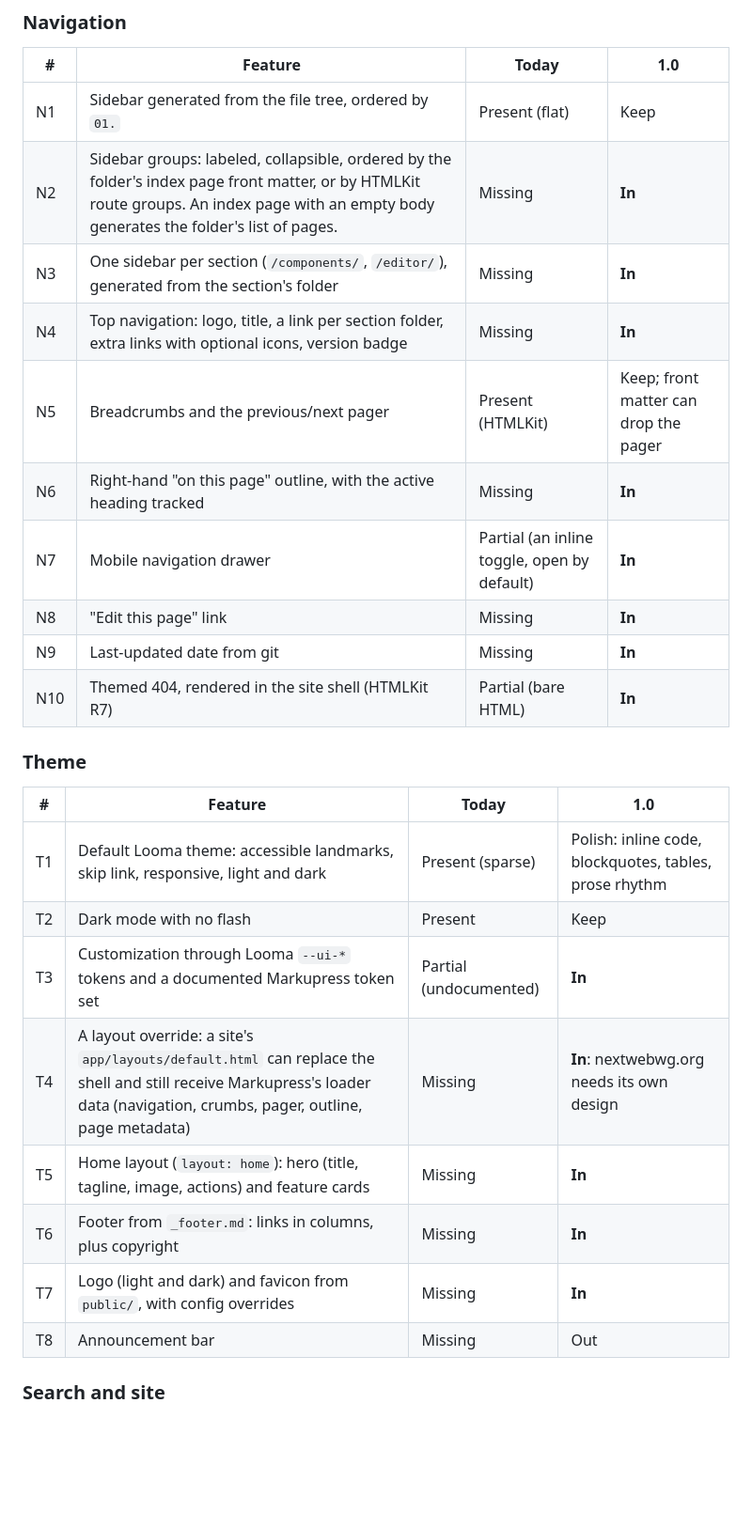
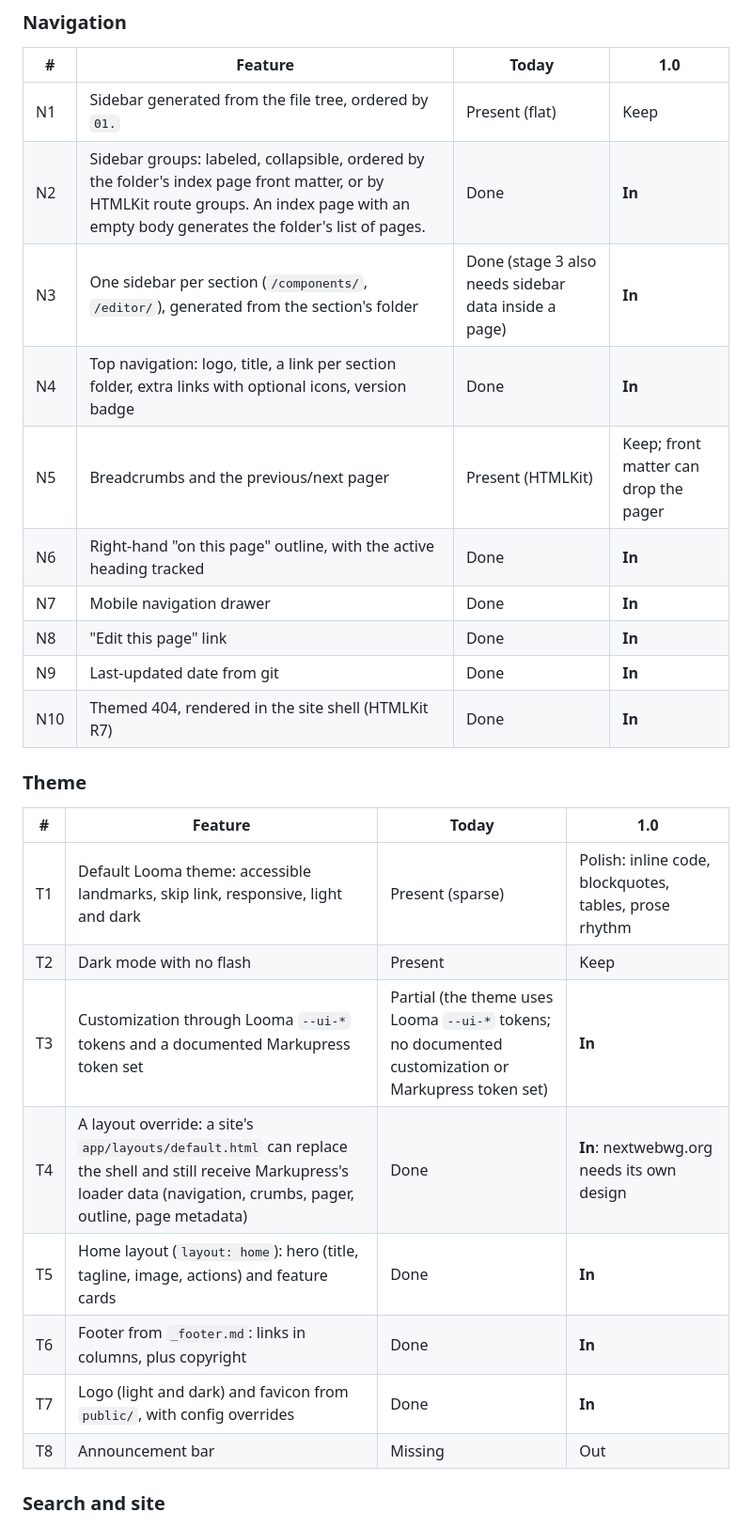
Before and after one commit to threadlabs-studio/markupress, a Markdown page: docs/plans/2026-10-14-markupress-1.0-definition.md, the part around one of its changes. Shown at 94% size. Rendered like a GitHub page; blank space fills up the shorter version.

Commit message:
docs: audit the 1.0 definition's In rows against 0.6.4 (#44)

```diff
--- a/docs/plans/2026-10-14-markupress-1.0-definition.md
+++ b/docs/plans/2026-10-14-markupress-1.0-definition.md
@@ -62,15 +67,15 @@ alpha.41).
 | # | Feature | Today | 1.0 |
 |---|---|---|---|
 | N1 | Sidebar generated from the file tree, ordered by `01.` | Present (flat) | Keep |
-| N2 | Sidebar groups: labeled, collapsible, ordered by the folder's index page front matter, or by HTMLKit route groups. An index page with an empty body generates the folder's list of pages. | Missing | **In** |
-| N3 | One sidebar per section (`/components/`, `/editor/`), generated from the section's folder | Missing | **In** |
-| N4 | Top navigation: logo, title, a link per section folder, extra links with optional icons, version badge | Missing | **In** |
+| N2 | Sidebar groups: labeled, collapsible, ordered by the folder's index page front matter, or by HTMLKit route groups. An index page with an empty body generates the folder's list of pages. | Done | **In** |
+| N3 | One sidebar per section (`/components/`, `/editor/`), generated from the section's folder | Done (stage 3 also needs sidebar data inside a page) | **In** |
+| N4 | Top navigation: logo, title, a link per section folder, extra links with optional icons, version badge | Done | **In** |
 | N5 | Breadcrumbs and the previous/next pager | Present (HTMLKit) | Keep; front matter can drop the pager |
-| N6 | Right-hand "on this page" outline, with the active heading tracked | Missing | **In** |
-| N7 | Mobile navigation drawer | Partial (an inline toggle, open by default) | **In** |
-| N8 | "Edit this page" link | Missing | **In** |
-| N9 | Last-updated date from git | Missing | **In** |
-| N10 | Themed 404, rendered in the site shell (HTMLKit R7) | Partial (bare HTML) | **In** |
+| N6 | Right-hand "on this page" outline, with the active heading tracked | Done | **In** |
+| N7 | Mobile navigation drawer | Done | **In** |
+| N8 | "Edit this page" link | Done | **In** |
+| N9 | Last-updated date from git | Done | **In** |
+| N10 | Themed 404, rendered in the site shell (HTMLKit R7) | Done | **In** |
 
 ### Theme
 
@@ -78,11 +83,11 @@ alpha.41).
 |---|---|---|---|
 | T1 | Default Looma theme: accessible landmarks, skip link, responsive, light and dark | Present (sparse) | Polish: inline code, blockquotes, tables, prose rhythm |
 | T2 | Dark mode with no flash | Present | Keep |
-| T3 | Customization through Looma `--ui-*` tokens and a documented Markupress token set | Partial (undocumented) | **In** |
-| T4 | A layout override: a site's `app/layouts/default.html` can replace the shell and still receive Markupress's loader data (navigation, crumbs, pager, outline, page metadata) | Missing | **In**: nextwebwg.org needs its own design |
-| T5 | Home layout (`layout: home`): hero (title, tagline, image, actions) and feature cards | Missing | **In** |
-| T6 | Footer from `_footer.md`: links in columns, plus copyright | Missing | **In** |
-| T7 | Logo (light and dark) and favicon from `public/`, with config overrides | Missing | **In** |
+| T3 | Customization through Looma `--ui-*` tokens and a documented Markupress token set | Partial (the theme uses Looma `--ui-*` tokens; no documented customization or Markupress token set) | **In** |
+| T4 | A layout override: a site's `app/layouts/default.html` can replace the shell and still receive Markupress's loader data (navigation, crumbs, pager, outline, page metadata) | Done | **In**: nextwebwg.org needs its own design |
+| T5 | Home layout (`layout: home`): hero (title, tagline, image, actions) and feature cards | Done | **In** |
+| T6 | Footer from `_footer.md`: links in columns, plus copyright | Done | **In** |
+| T7 | Logo (light and dark) and favicon from `public/`, with config overrides | Done | **In** |
 | T8 | Announcement bar | Missing | Out |
 
 ### Search and site
```
Also changed, not shown: other parts of docs/plans/2026-10-14-markupress-1.0-definition.md (+29 -24 lines).
